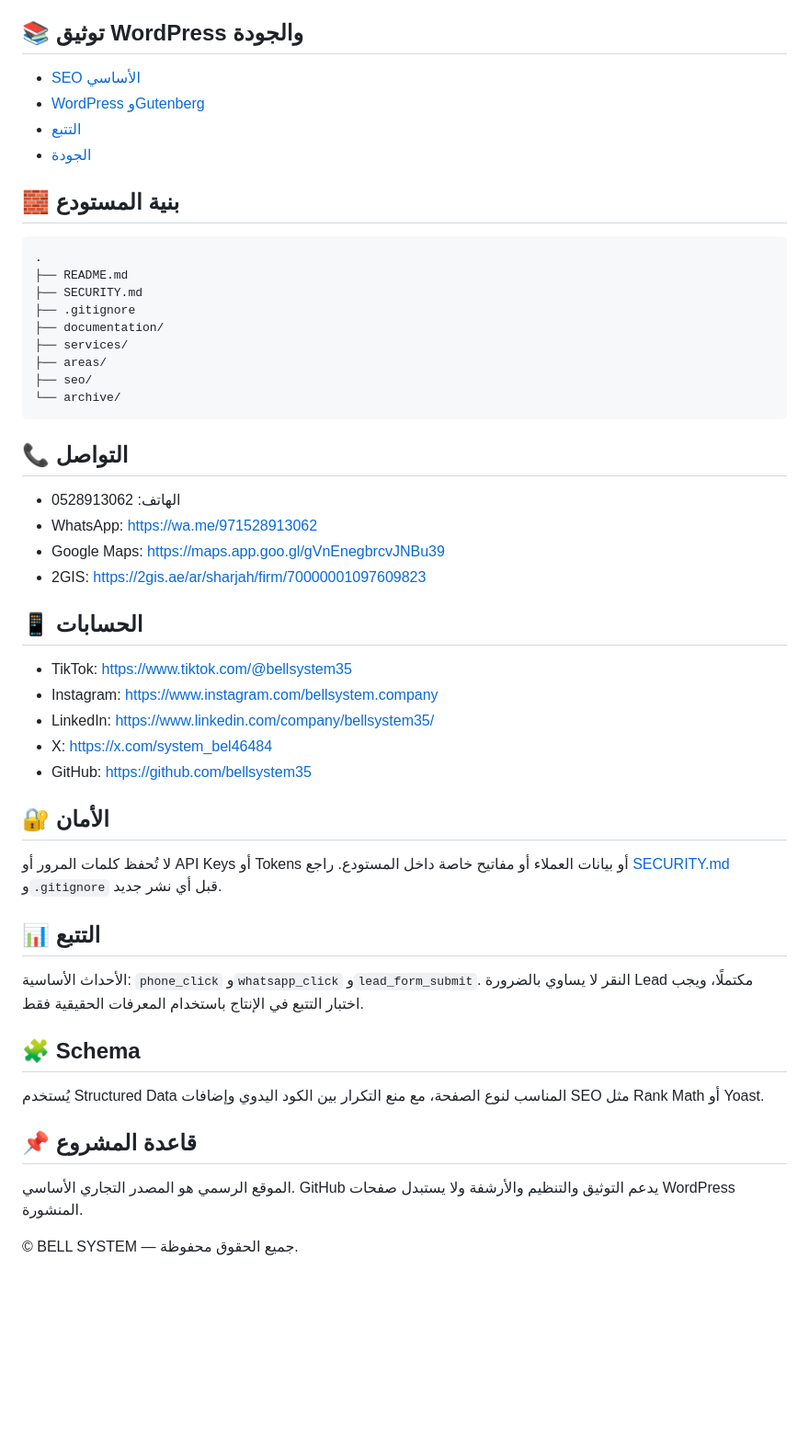
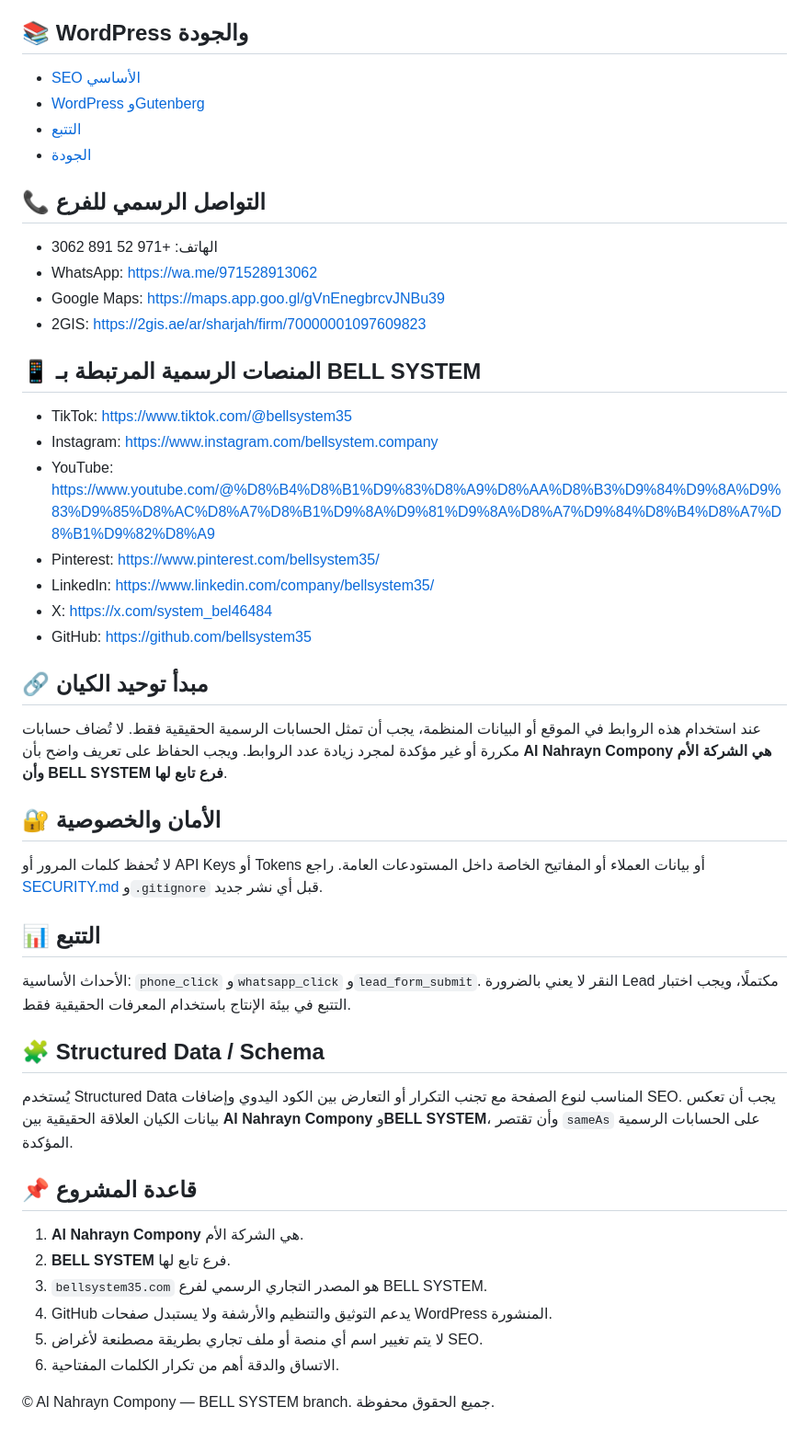
Before and after one commit to bellsystem35/bellsystem35, a Markdown page: README.md, the part around one of its changes. Shown at 92% size. Rendered like a GitHub page; blank space fills up the shorter version.

Commit message:
Unify Al Nahrayn parent brand and BELL SYSTEM digital identity

````diff
--- a/README.md
+++ b/README.md
@@ -46,56 +59,53 @@
 - [Redirects](seo/redirects.md)
 - [قائمة النشر](seo/publishing-checklist.md)
 
-## 📚 توثيق WordPress والجودة
+## 📚 WordPress والجودة
 
 - [SEO الأساسي](documentation/seo.md)
 - [WordPress وGutenberg](documentation/wordpress.md)
 - [التتبع](documentation/tracking.md)
 - [الجودة](documentation/quality.md)
 
-## 🧱 بنية المستودع
+## 📞 التواصل الرسمي للفرع
 
-```text
-.
-├── README.md
-├── SECURITY.md
-├── .gitignore
-├── documentation/
-├── services/
-├── areas/
-├── seo/
-└── archive/
-```
-
-## 📞 التواصل
-
-- الهاتف: 0528913062
+- الهاتف: +971 52 891 3062
 - WhatsApp: https://wa.me/971528913062
 - Google Maps: https://maps.app.goo.gl/gVnEnegbrcvJNBu39
 - 2GIS: https://2gis.ae/ar/sharjah/firm/70000001097609823
 
-## 📱 الحسابات
+## 📱 المنصات الرسمية المرتبطة بـ BELL SYSTEM
 
 - TikTok: https://www.tiktok.com/@bellsystem35
 - Instagram: https://www.instagram.com/bellsystem.company
+- YouTube: https://www.youtube.com/@%D8%B4%D8%B1%D9%83%D8%A9%D8%AA%D8%B3%D9%84%D9%8A%D9%83%D9%85%D8%AC%D8%A7%D8%B1%D9%8A%D9%81%D9%8A%D8%A7%D9%84%D8%B4%D8%A7%D8%B1%D9%82%D8%A9
+- Pinterest: https://www.pinterest.com/bellsystem35/
 - LinkedIn: https://www.linkedin.com/company/bellsystem35/
 - X: https://x.com/system_bel46484
 - GitHub: https://github.com/bellsystem35
 
-## 🔐 الأمان
+## 🔗 مبدأ توحيد الكيان
 
-لا تُحفظ كلمات المرور أو API Keys أو Tokens أو بيانات العملاء أو مفاتيح خاصة داخل المستودع. راجع [SECURITY.md](SECURITY.md) و`.gitignore` قبل أي نشر جديد.
+عند استخدام هذه الروابط في الموقع أو البيانات المنظمة، يجب أن تمثل الحسابات الرسمية الحقيقية فقط. لا تُضاف حسابات مكررة أو غير مؤكدة لمجرد زيادة عدد الروابط. ويجب الحفاظ على تعريف واضح بأن **Al Nahrayn Compony هي الشركة الأم وأن BELL SYSTEM فرع تابع لها**.
+
+## 🔐 الأمان والخصوصية
+
+لا تُحفظ كلمات المرور أو API Keys أو Tokens أو بيانات العملاء أو المفاتيح الخاصة داخل المستودعات العامة. راجع [SECURITY.md](SECURITY.md) و`.gitignore` قبل أي نشر جديد.
 
 ## 📊 التتبع
 
-الأحداث الأساسية: `phone_click` و`whatsapp_click` و`lead_form_submit`. النقر لا يساوي بالضرورة Lead مكتملًا، ويجب اختبار التتبع في الإنتاج باستخدام المعرفات الحقيقية فقط.
+الأحداث الأساسية: `phone_click` و`whatsapp_click` و`lead_form_submit`. النقر لا يعني بالضرورة Lead مكتملًا، ويجب اختبار التتبع في بيئة الإنتاج باستخدام المعرفات الحقيقية فقط.
 
-## 🧩 Schema
+## 🧩 Structured Data / Schema
 
-يُستخدم Structured Data المناسب لنوع الصفحة، مع منع التكرار بين الكود اليدوي وإضافات SEO مثل Rank Math أو Yoast.
+يُستخدم Structured Data المناسب لنوع الصفحة مع تجنب التكرار أو التعارض بين الكود اليدوي وإضافات SEO. يجب أن تعكس بيانات الكيان العلاقة الحقيقية بين **Al Nahrayn Compony** و**BELL SYSTEM**، وأن تقتصر `sameAs` على الحسابات الرسمية المؤكدة.
 
 ## 📌 قاعدة المشروع
 
-الموقع الرسمي هو المصدر التجاري الأساسي. GitHub يدعم التوثيق والتنظيم والأرشفة ولا يستبدل صفحات WordPress المنشورة.
+1. **Al Nahrayn Compony** هي الشركة الأم.
+2. **BELL SYSTEM** فرع تابع لها.
+3. `bellsystem35.com` هو المصدر التجاري الرسمي لفرع BELL SYSTEM.
+4. GitHub يدعم التوثيق والتنظيم والأرشفة ولا يستبدل صفحات WordPress المنشورة.
+5. لا يتم تغيير اسم أي منصة أو ملف تجاري بطريقة مصطنعة لأغراض SEO.
+6. الاتساق والدقة أهم من تكرار الكلمات المفتاحية.
 
-© BELL SYSTEM — جميع الحقوق محفوظة.
+© Al Nahrayn Compony — BELL SYSTEM branch. جميع الحقوق محفوظة.
````
Also changed, not shown: other parts of README.md (+21 -8 lines).
